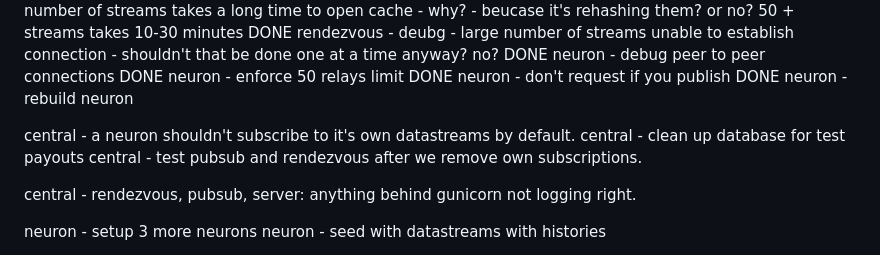
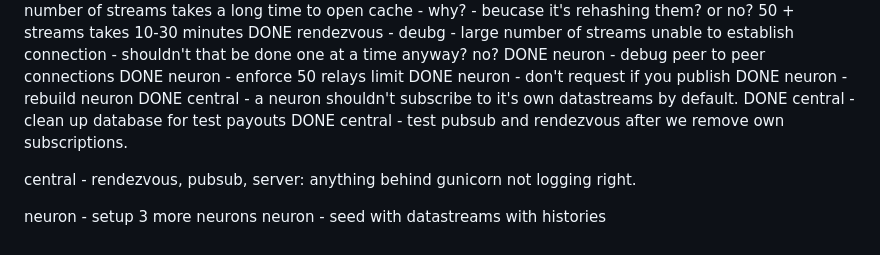
Before and after one commit to SatoriNetwork/Neuron, a Markdown page: todo.md, the part around the change. GitHub-like rendering.

Commit message:
testing sanctioned

```diff
--- a/todo.md
+++ b/todo.md
@@ -115,10 +115,9 @@ DONE neuron - debug peer to peer connections
 DONE neuron - enforce 50 relays limit
 DONE neuron - don't request if you publish
 DONE neuron - rebuild neuron
-
-central - a neuron shouldn't subscribe to it's own datastreams by default.
-central - clean up database for test payouts
-central - test pubsub and rendezvous after we remove own subscriptions.
+DONE central - a neuron shouldn't subscribe to it's own datastreams by default.
+DONE central - clean up database for test payouts
+DONE central - test pubsub and rendezvous after we remove own subscriptions.
 
 central - rendezvous, pubsub, server: anything behind gunicorn not logging right.
 
```
